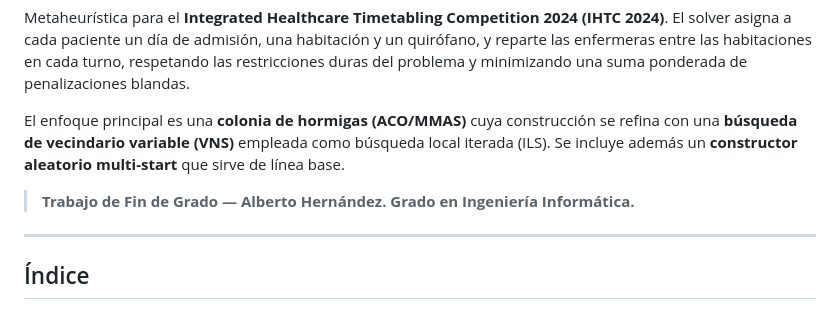
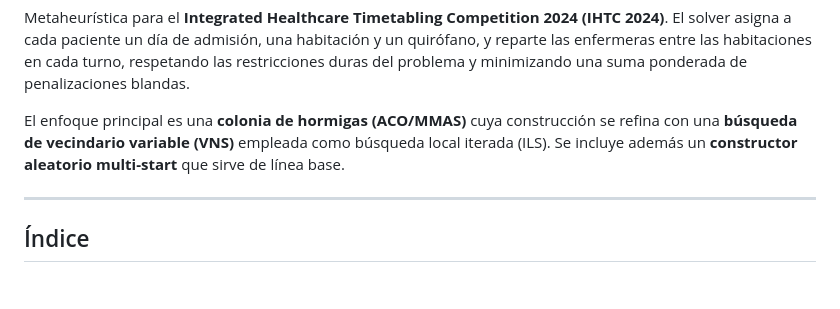
Before and after one commit to Albertohdez02/TFG-25_26-AlbertoHernandez, a Markdown page: README.md, the part around the change. GitHub-like rendering; blank space fills up the shorter version.

Commit message:
modificacion readme

```diff
--- a/README.md
+++ b/README.md
@@ -8,8 +8,6 @@ una suma ponderada de penalizaciones blandas.
 El enfoque principal es una **colonia de hormigas (ACO/MMAS)** cuya construcción se refina con una
 **búsqueda de vecindario variable (VNS)** empleada como búsqueda local iterada (ILS). Se incluye
 además un **constructor aleatorio multi-start** que sirve de línea base.
-
-> **Trabajo de Fin de Grado — Alberto Hernández. Grado en Ingeniería Informática.**
 
 ---
 
```
